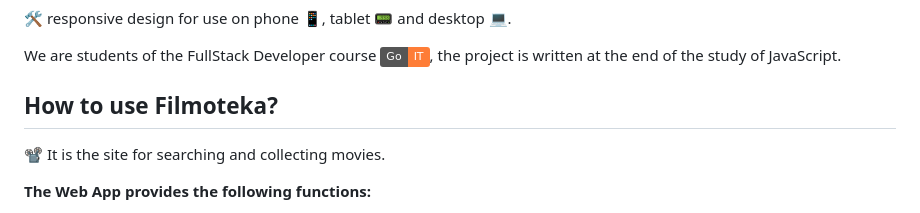
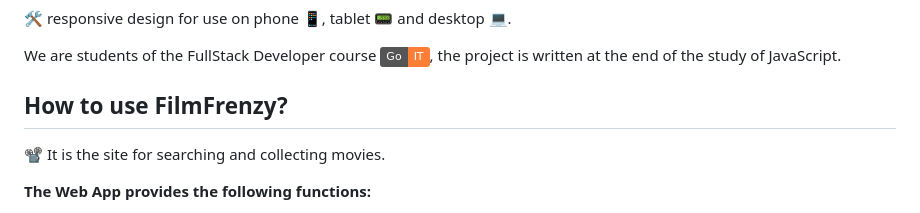
Before and after one commit to Inna-Mykytiuk/FilmFrenzy, a Markdown page: README.md, the part around one of its changes. GitHub-like rendering; badges without logos.

```diff
--- a/README.md
+++ b/README.md
@@ -48,7 +47,7 @@ The project is implemented in Vanilla JavaScript and working with:
 We are students of the FullStack Developer course [<img src="https://img.shields.io/badge/Go-IT-orange" />](https://goit.ua), the project is written at the end of the study of JavaScript.
 
 
-## How to use Filmoteka?
+## How to use FilmFrenzy?
 
 📽 It is the site for searching and collecting movies.
 
```
Also changed, not shown: other parts of README.md (+0 -1 lines).
